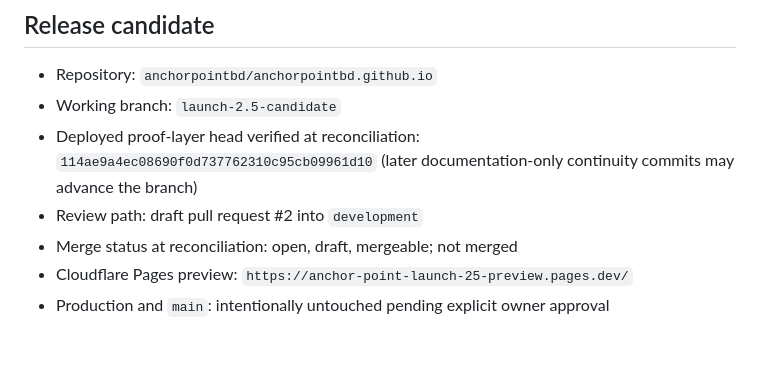
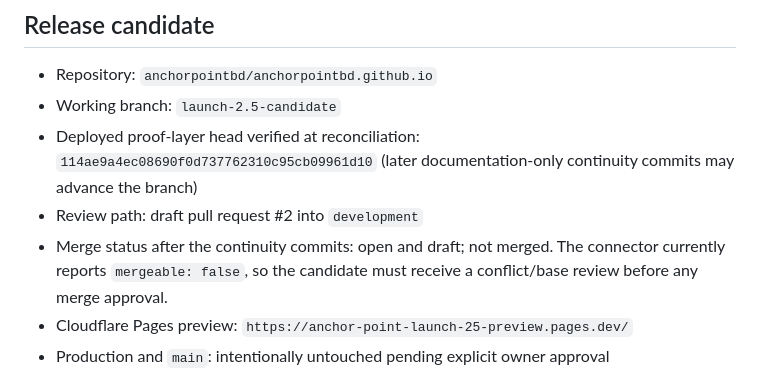
Before and after one commit to anchorpointbd/anchorpointbd.github.io, a Markdown page: docs/CURRENT-STATE.md, the part around the change. Drawn GitHub-style; blank space fills up the shorter version.

Commit message:
docs: record current PR merge review gate

```diff
--- a/docs/CURRENT-STATE.md
+++ b/docs/CURRENT-STATE.md
@@ -10,7 +10,7 @@ This file is the restart point when a chat is compacted, hidden, or opened on an
 - Working branch: `launch-2.5-candidate`
 - Deployed proof-layer head verified at reconciliation: `114ae9a4ec08690f0d737762310c95cb09961d10` (later documentation-only continuity commits may advance the branch)
 - Review path: draft pull request #2 into `development`
-- Merge status at reconciliation: open, draft, mergeable; not merged
+- Merge status after the continuity commits: open and draft; not merged. The connector currently reports `mergeable: false`, so the candidate must receive a conflict/base review before any merge approval.
 - Cloudflare Pages preview: `https://anchor-point-launch-25-preview.pages.dev/`
 - Production and `main`: intentionally untouched pending explicit owner approval
 - Important local-state note: GitHub connector commits advanced the remote candidate without advancing the local `.git` pointer. The candidate files in this workspace match the newer work; do not reset or discard them merely because local Git reports modifications/untracked files.
```
